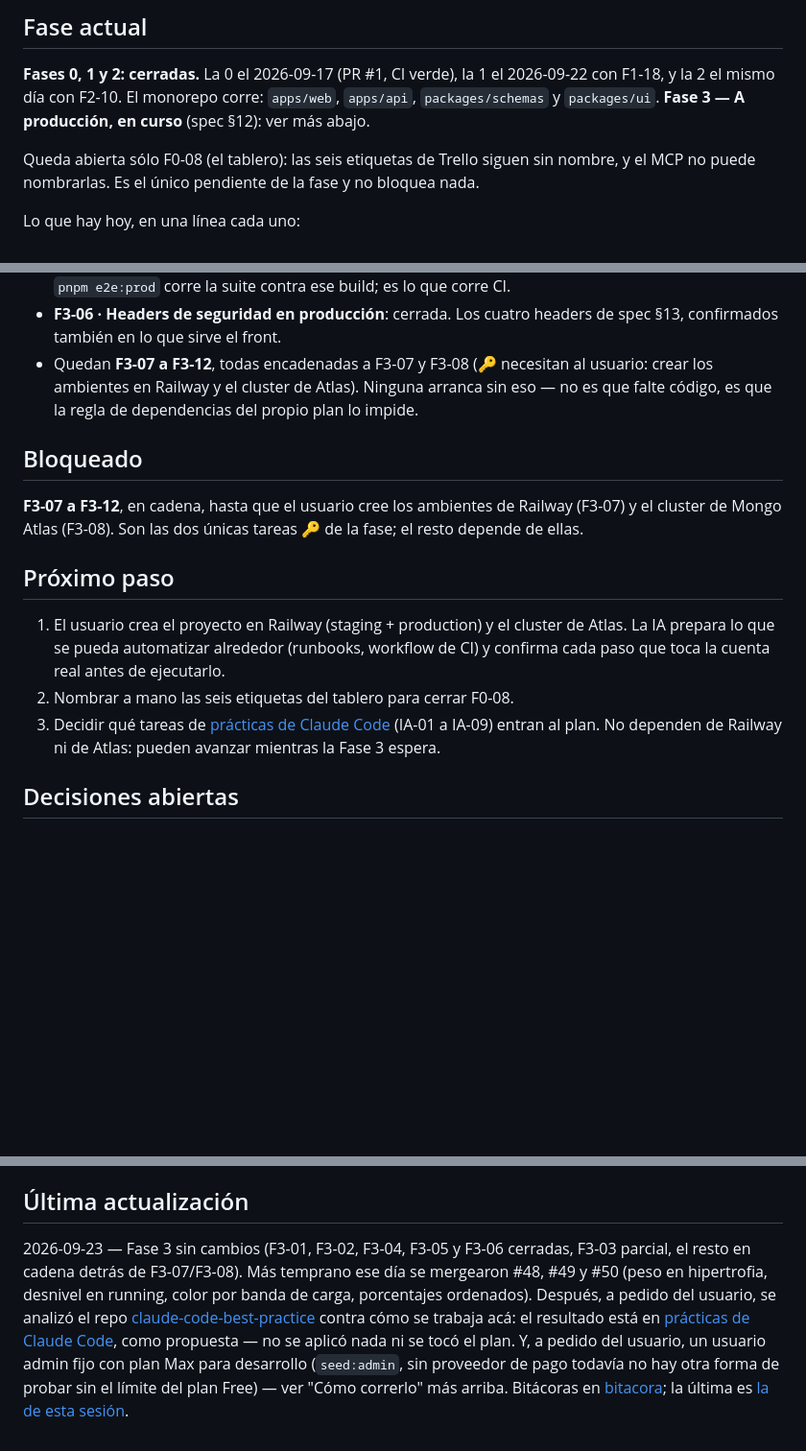
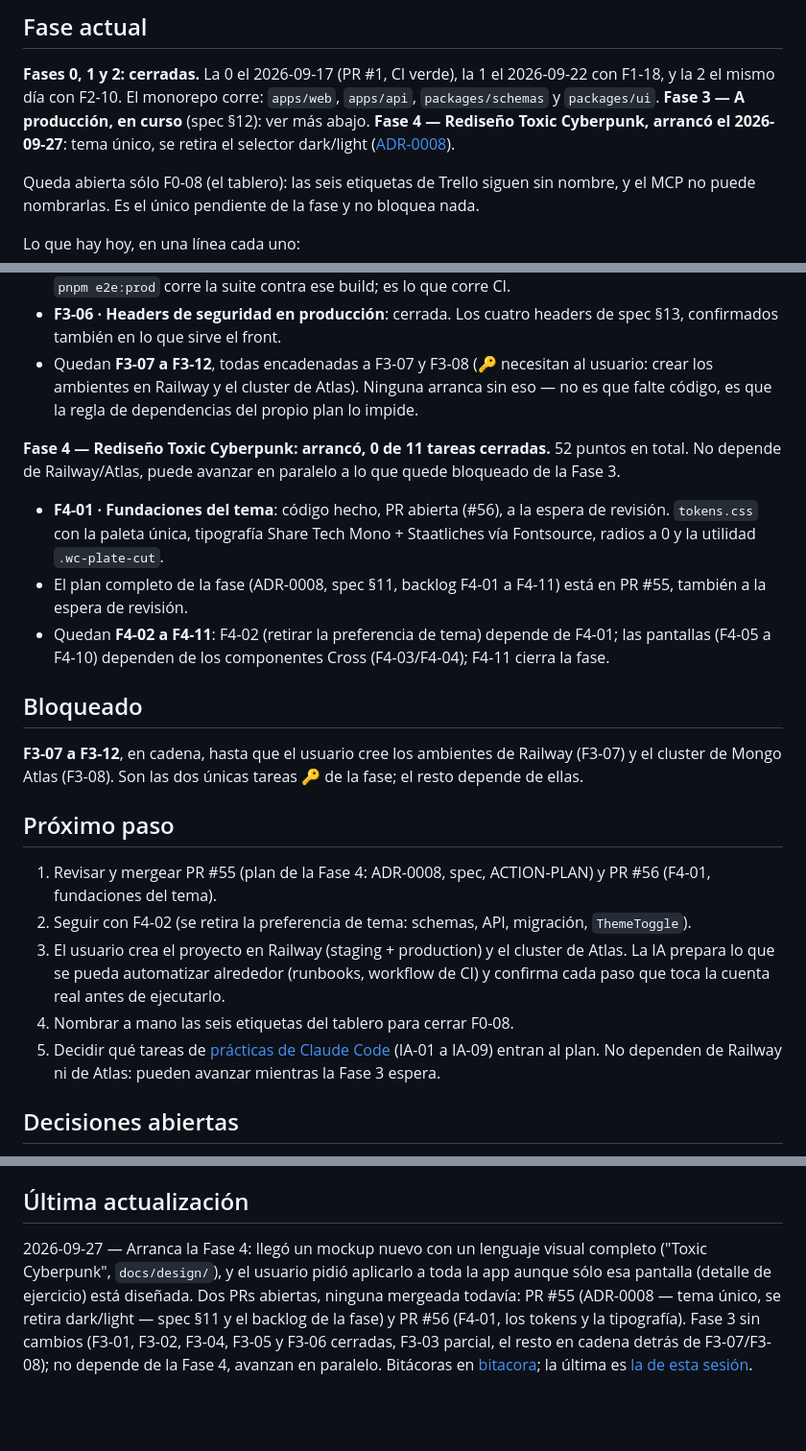
Before and after one commit to BraianVaylet/wasabi-cross-project, a Markdown page: docs/state/STATE.md, 3 parts joined by grey strips. Shown at 96% size. Drawn GitHub-style; blank space fills up the shorter version.

Commit message:
docs: STATE.md y bitácora — arranca la Fase 4
Co-Authored-By: Claude Sonnet 5 <noreply@anthropic.com>

```diff
--- a/docs/state/STATE.md
+++ b/docs/state/STATE.md
@@ -6,7 +6,8 @@
 
 **Fases 0, 1 y 2: cerradas.** La 0 el 2026-09-17 (PR #1, CI verde), la 1 el 2026-09-22 con F1-18, y
 la 2 el mismo día con F2-10. El monorepo corre: `apps/web`, `apps/api`, `packages/schemas` y
-`packages/ui`. **Fase 3 — A producción, en curso** (spec §12): ver más abajo.
+`packages/ui`. **Fase 3 — A producción, en curso** (spec §12): ver más abajo. **Fase 4 — Rediseño Toxic Cyberpunk,
+arrancó el 2026-09-27**: tema único, se retira el selector dark/light ([ADR-0008](../adr/0008-tema-unico-toxic-cyberpunk.md)).
 
 Queda abierta sólo F0-08 (el tablero): las seis etiquetas de Trello siguen sin nombre, y el MCP no
 puede nombrarlas. Es el único pendiente de la fase y no bloquea nada.
@@ -89,6 +90,17 @@ registra, arma su lista, carga marcas y ve sus porcentajes, y el E2E recorre ese
   ambientes en Railway y el cluster de Atlas). Ninguna arranca sin eso — no es que falte código,
   es que la regla de dependencias del propio plan lo impide.
 
+**Fase 4 — Rediseño Toxic Cyberpunk: arrancó, 0 de 11 tareas cerradas.** 52 puntos en total. No
+depende de Railway/Atlas, puede avanzar en paralelo a lo que quede bloqueado de la Fase 3.
+
+- **F4-01 · Fundaciones del tema**: código hecho, PR abierta (#56), a la espera de revisión.
+  `tokens.css` con la paleta única, tipografía Share Tech Mono + Staatliches vía Fontsource, radios
+  a 0 y la utilidad `.wc-plate-cut`.
+- El plan completo de la fase (ADR-0008, spec §11, backlog F4-01 a F4-11) está en PR #55, también
+  a la espera de revisión.
+- Quedan **F4-02 a F4-11**: F4-02 (retirar la preferencia de tema) depende de F4-01; las pantallas
+  (F4-05 a F4-10) dependen de los componentes Cross (F4-03/F4-04); F4-11 cierra la fase.
+
 ## Bloqueado
 
 **F3-07 a F3-12**, en cadena, hasta que el usuario cree los ambientes de Railway (F3-07) y el
@@ -96,11 +108,14 @@ cluster de Mongo Atlas (F3-08). Son las dos únicas tareas 🔑 de la fase; el r
 
 ## Próximo paso
 
-1. El usuario crea el proyecto en Railway (staging + production) y el cluster de Atlas. La IA
+1. Revisar y mergear PR #55 (plan de la Fase 4: ADR-0008, spec, ACTION-PLAN) y PR #56 (F4-01,
+   fundaciones del tema).
+2. Seguir con F4-02 (se retira la preferencia de tema: schemas, API, migración, `ThemeToggle`).
+3. El usuario crea el proyecto en Railway (staging + production) y el cluster de Atlas. La IA
    prepara lo que se pueda automatizar alrededor (runbooks, workflow de CI) y confirma cada paso que
    toca la cuenta real antes de ejecutarlo.
-2. Nombrar a mano las seis etiquetas del tablero para cerrar F0-08.
-3. Decidir qué tareas de [prácticas de Claude Code](../claude-code-practices.md#tareas-propuestas)
+4. Nombrar a mano las seis etiquetas del tablero para cerrar F0-08.
+5. Decidir qué tareas de [prácticas de Claude Code](../claude-code-practices.md#tareas-propuestas)
    (IA-01 a IA-09) entran al plan. No dependen de Railway ni de Atlas: pueden avanzar mientras la
    Fase 3 espera.
 
@@ -164,14 +179,11 @@ desarrollo: el script se niega a correr con `NODE_ENV=production`.
 
 ## Última actualización
 
-2026-09-23 — Fase 3 sin cambios (F3-01, F3-02, F3-04, F3-05 y F3-06 cerradas, F3-03 parcial, el
-resto en cadena detrás de F3-07/F3-08). Más temprano ese día se mergearon #48, #49 y #50 (peso en
-hipertrofia, desnivel en running, color por banda de carga, porcentajes ordenados). Después, a
-pedido del usuario, se analizó el repo
-[claude-code-best-practice](https://github.com/shanraisshan/claude-code-best-practice) contra cómo
-se trabaja acá: el resultado está en [prácticas de Claude Code](../claude-code-practices.md), como
-propuesta — no se aplicó nada ni se tocó el plan. Y, a pedido del usuario, un usuario admin fijo
-con plan Max para desarrollo (`seed:admin`, sin proveedor de pago todavía no hay otra forma de
-probar sin el límite del plan Free) — ver "Cómo correrlo" más arriba. Bitácoras en
-[bitacora](./bitacora); la última es
-[la de esta sesión](./bitacora/2026-09-23-seed-admin-plan-max.md).
+2026-09-27 — Arranca la Fase 4: llegó un mockup nuevo con un lenguaje visual completo
+("Toxic Cyberpunk", `docs/design/`), y el usuario pidió aplicarlo a toda la app aunque sólo esa
+pantalla (detalle de ejercicio) está diseñada. Dos PRs abiertas, ninguna mergeada todavía: PR #55
+(ADR-0008 — tema único, se retira dark/light — spec §11 y el backlog de la fase) y PR #56 (F4-01,
+los tokens y la tipografía). Fase 3 sin cambios (F3-01, F3-02, F3-04, F3-05 y F3-06 cerradas, F3-03
+parcial, el resto en cadena detrás de F3-07/F3-08); no depende de la Fase 4, avanzan en paralelo.
+Bitácoras en [bitacora](./bitacora); la última es
+[la de esta sesión](./bitacora/2026-09-27-fase-4-toxic-cyberpunk-inicio.md).
```
Also changed, not shown: 1 other file.
